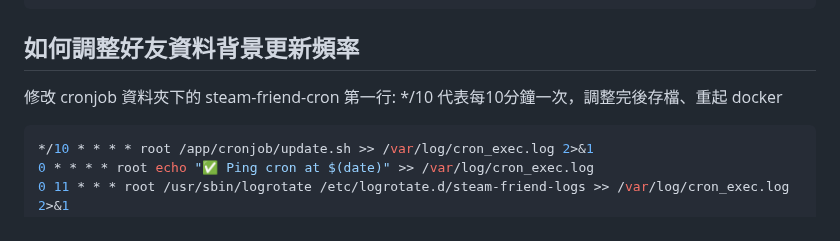
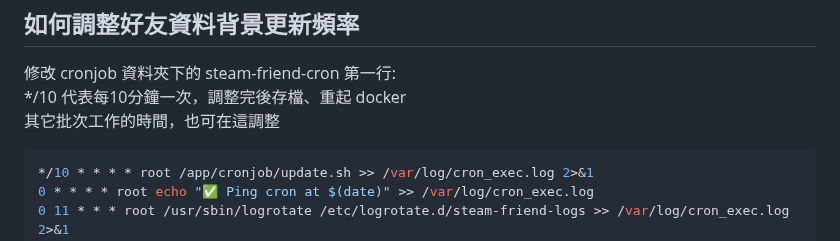
Before and after one commit to bbfox0703/steam-friend-history, a Markdown page: README.md, the part around the change. GitHub-like rendering.

````diff
--- a/README.md
+++ b/README.md
@@ -290,6 +290,7 @@ docker exec -it steam-friend-history-web-1 cat /etc/cron.d/steam-friend-cron
 ## 如何調整好友資料背景更新頻率
 修改 cronjob 資料夾下的 steam-friend-cron 第一行:
 \*\/10 代表每10分鐘一次，調整完後存檔、重起 docker
+其它批次工作的時間，也可在這調整
 ```bash
 */10 * * * * root /app/cronjob/update.sh >> /var/log/cron_exec.log 2>&1
 0 * * * * root echo "✅ Ping cron at $(date)" >> /var/log/cron_exec.log
````
